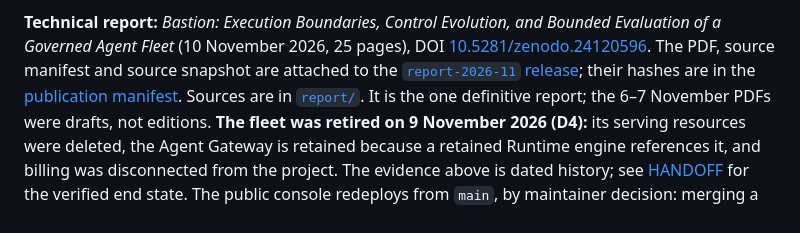
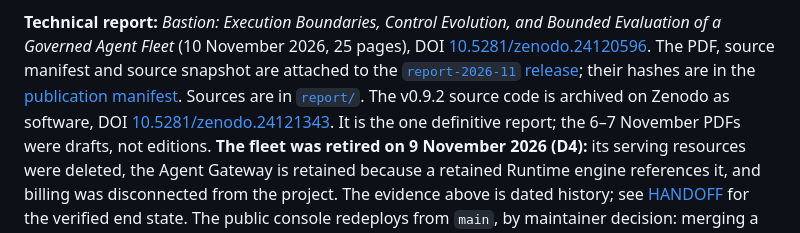
Before and after one commit to iarjunganesh/bastion, a Markdown page: README.md, the part around the change. Rendered like a GitHub page.

Commit message:
Record the v0.9.2 release, its Zenodo software DOI and the 11 November billing check

```diff
--- a/README.md
+++ b/README.md
@@ -120,6 +120,8 @@ Evaluation of a Governed Agent Fleet* (10 November 2026, 25 pages), DOI
 [10.5281/zenodo.24120596](https://doi.org/10.5281/zenodo.24120596). The PDF, source manifest
 and source snapshot are attached to the [`report-2026-11` release](https://github.com/iarjunganesh/bastion/releases/tag/report-2026-11); their hashes are
 in the [publication manifest](report/PUBLICATION-MANIFEST.md). Sources are in [`report/`](report/).
+The v0.9.2 source code is archived on Zenodo as software, DOI
+[10.5281/zenodo.24121343](https://doi.org/10.5281/zenodo.24121343).
 It is the one definitive report; the 6–7 November PDFs were drafts, not editions. **The fleet was retired on 9 November 2026 (D4):** its serving
 resources were deleted, the Agent Gateway is retained because a retained Runtime engine
 references it, and billing was disconnected from the project. The evidence above is dated
```
Also changed, not shown: HANDOFF.md (+18 -9 lines), docs/VERSIONS.md (+1 -1 lines).
